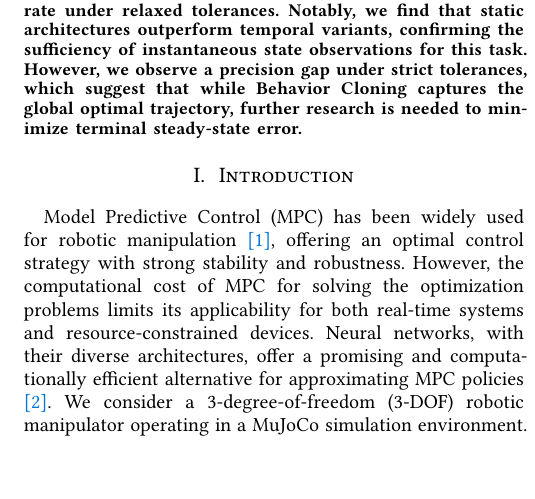
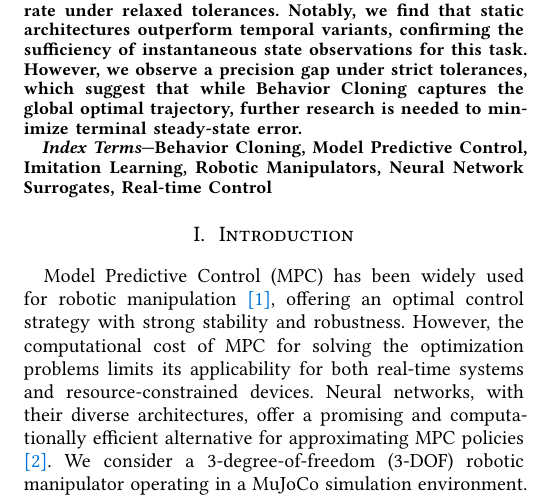
Before and after one commit to theguega/mpc_neural_surrogate, a Typst document (docs/main.typ): part of one column of page 1 of 7, cut so that both start at the same text, the shorter picture padded with empty space. The pictures show the PDF file docs/main.pdf that the author committed with the source.

Commit message:
Addition of Index-terms

```diff
--- a/docs/main.typ
+++ b/docs/main.typ
@@ -21,6 +21,7 @@
       email: "WTEO030@e.ntu.edu.sg"
     ),
   ),
+  index-terms: ("Behavior Cloning", "Model Predictive Control", "Imitation Learning", "Robotic Manipulators", "Neural Network Surrogates", "Real-time Control"),
   bibliography: bibliography("refs.bib"),
   figure-supplement: [Figure],
 )
```
Also changed, not shown: docs/main.pdf.
